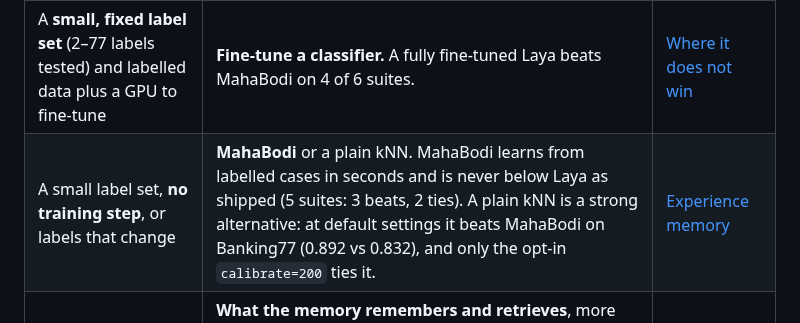
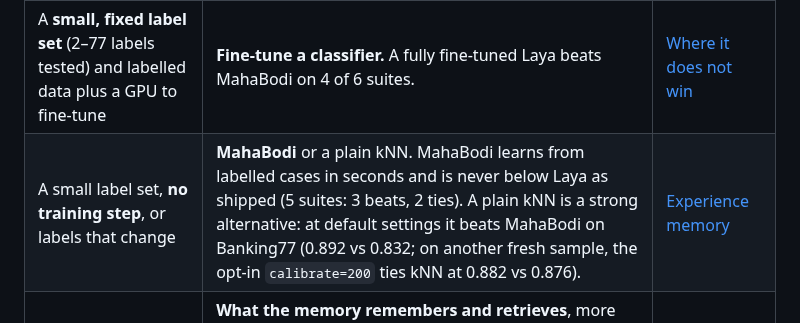
Before and after one commit to mahabodi/mahabodi, a Markdown page: README.md, the part around the change. Rendered like a GitHub page.

Commit message:
README: kNN caveat cites each fresh sample separately (review nit)
Co-Authored-By: Claude Opus 5.5 (1M context) <noreply@anthropic.com>

```diff
--- a/README.md
+++ b/README.md
@@ -51,7 +51,7 @@ The benchmarks below point to one rule.
 | Your problem | What wins | Evidence |
 |---|---|---|
 | A **small, fixed label set** (2–77 labels tested) and labelled data plus a GPU to fine-tune | **Fine-tune a classifier.** A fully fine-tuned Laya beats MahaBodi on 4 of 6 suites. | [Where it does not win](#where-it-does-not-win-laya-fine-tuned-on-the-same-examples) |
-| A small label set, **no training step**, or labels that change | **MahaBodi** or a plain kNN. MahaBodi learns from labelled cases in seconds and is never below Laya as shipped (5 suites: 3 beats, 2 ties). A plain kNN is a strong alternative: at default settings it beats MahaBodi on Banking77 (0.892 vs 0.832), and only the opt-in `calibrate=200` ties it. | [Experience memory](#4-experience-memory-learning-from-labelled-examples-without-retraining) |
+| A small label set, **no training step**, or labels that change | **MahaBodi** or a plain kNN. MahaBodi learns from labelled cases in seconds and is never below Laya as shipped (5 suites: 3 beats, 2 ties). A plain kNN is a strong alternative: at default settings it beats MahaBodi on Banking77 (0.892 vs 0.832; on another fresh sample, the opt-in `calibrate=200` ties kNN at 0.882 vs 0.876). | [Experience memory](#4-experience-memory-learning-from-labelled-examples-without-retraining) |
 | **Thousands to millions of options** (entities, products, tools, codes) | **What the memory remembers and retrieves**, more than the decision model. Measured once (AIDA entity linking, 10K–100K pages): a simple remembered prior beat every system, MahaBodi included (0.78 vs 0.18 at 100K). Against Laya with a dense shortlist, MahaBodi tied at 10K and won at 100K through better retrieval. Laya alone cannot read 10,000 options at once. | [Entity linking at 10K–5.9M](#11-large-option-spaces-entity-linking-over-10k-to-59m-wikipedia-pages) |
 
 At large scale some form of memory is required, and the kind matters. On AIDA entity linking, the winner was a simple
```
